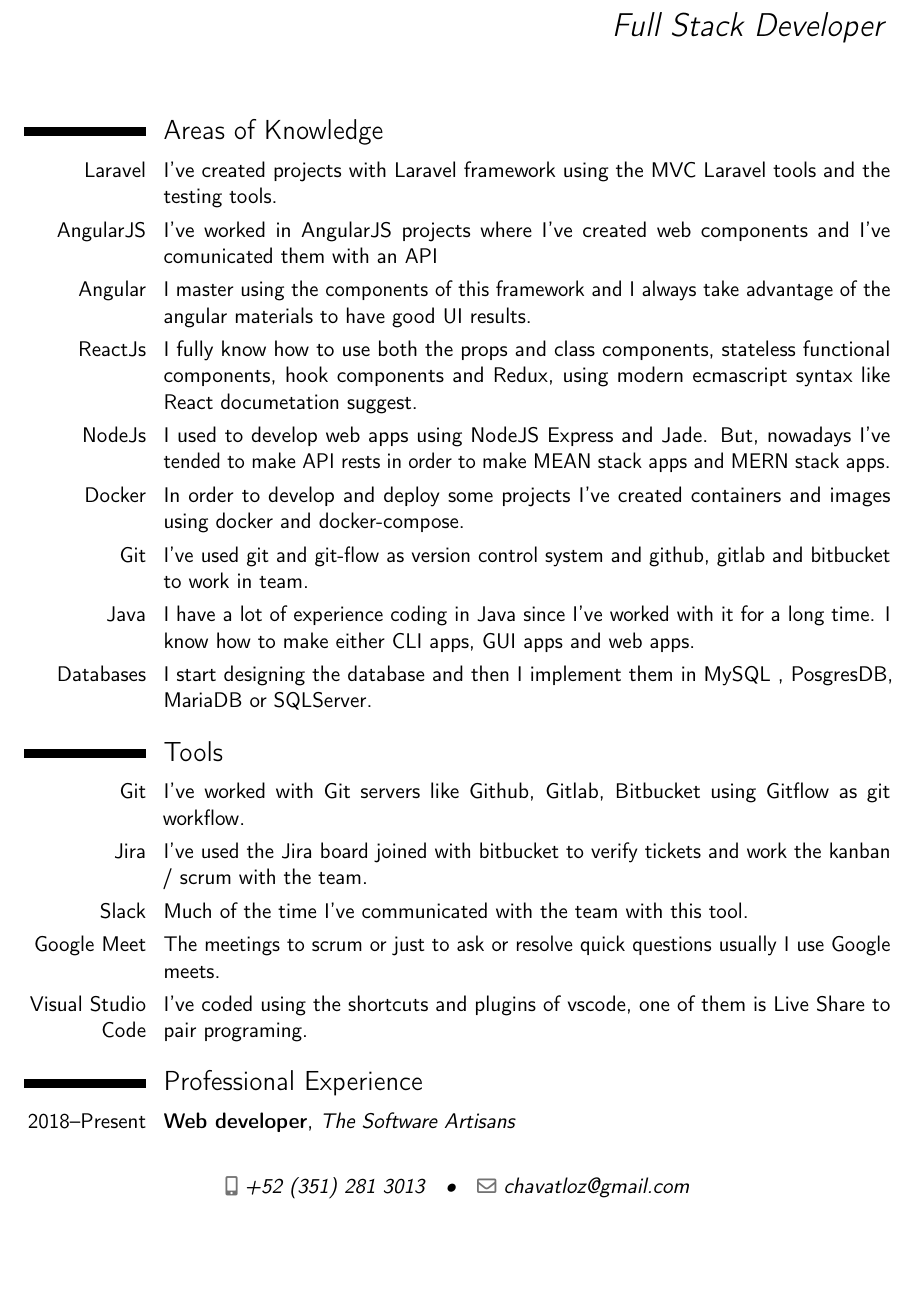
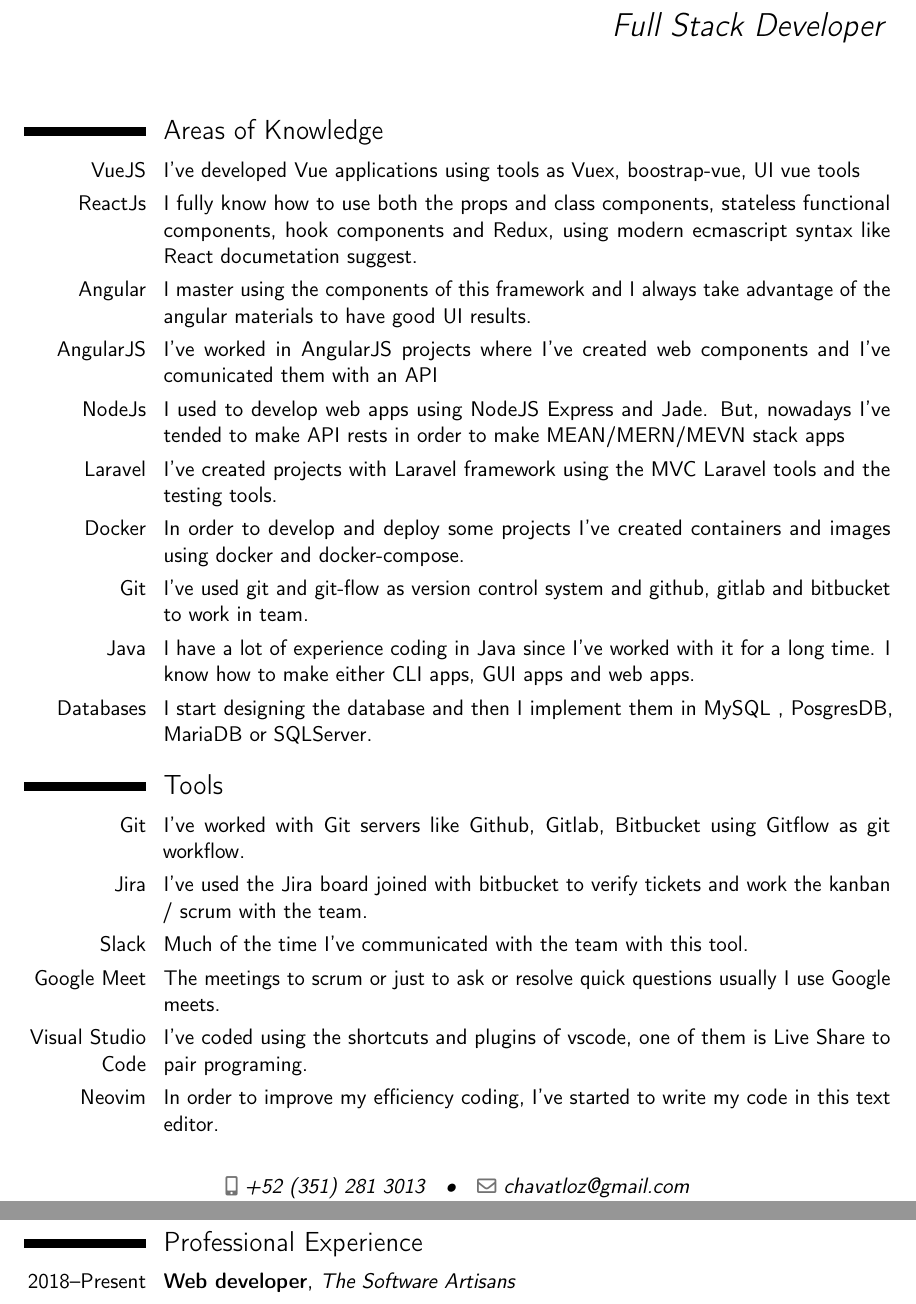
Before and after one commit to ChavaTI/resume, a LaTeX CV (CV.tex): part of page 1 of 2 before the commit and two parts of pages 1 and 2 of 2 after it, the two joined at a grey line, cut so that both start at the same text, the shorter picture padded with empty space. Compiled offline with pdfLaTeX.

Commit message:
unosquare resume

```diff
--- a/CV.tex
+++ b/CV.tex
@@ -1,7 +1,7 @@
 \documentclass[11pt,a4paper,sans]{moderncv}
 
 \moderncvstyle{casual}
-\moderncvcolor{blue}
+\moderncvcolor{green}
 \renewcommand{\familydefault}{\sfdefault}
 \nopagenumbers{}
 
@@ -25,11 +25,12 @@
 \makecvtitle
 
 \section{Areas of Knowledge}
+\cvitem{VueJS}{I've developed Vue applications using tools as Vuex, boostrap-vue, UI vue tools}
+\cvitem{ReactJs}{I fully know how to use both the props and class components, stateless functional components, hook components and Redux, using modern ecmascript syntax like React documetation suggest.}
+\cvitem{Angular}{I master using the components of this framework and I always take advantage of the angular materials to have good UI results.}
+\cvitem{AngularJS}{I've worked in AngularJS projects where I've created web components and I've comunicated them with an API}
+\cvitem{NodeJs}{I used to develop web apps using NodeJS Express and Jade. But, nowadays I’ve tended to make API rests in order to make MEAN/MERN/MEVN stack apps}
 \cvitem{Laravel}{I've created projects with Laravel framework using the MVC Laravel tools and the testing tools.}
-\cvitem{AngularJS}{I've worked in AngularJS projects where I've created web components and I've comunicated them with an API}
-\cvitem{Angular}{I master using the components of this framework and I always take advantage of the angular materials to have good UI results.}
-\cvitem{ReactJs}{I fully know how to use both the props and class components, stateless functional components, hook components and Redux, using modern ecmascript syntax like React documetation suggest.}
-\cvitem{NodeJs}{I used to develop web apps using NodeJS Express and Jade. But, nowadays I’ve tended to make API rests in order to make MEAN stack apps and MERN stack apps.}
 \cvitem{Docker}{In order to develop and deploy some projects I've created containers and images using docker and docker-compose.}
 \cvitem{Git}{I've used git and git-flow as version control system and github, gitlab and bitbucket to work in team.}
 \cvitem{Java}{I have a lot of experience coding in Java since I’ve worked with it for a long time. I know how to make either CLI apps, GUI apps and web apps.}
@@ -41,6 +42,7 @@
 \cvitem{Slack}{Much of the time I've communicated with the team with this tool.}
 \cvitem{Google Meet}{The meetings to scrum or just to ask or resolve quick questions usually I use Google meets.}
 \cvitem{Visual Studio Code}{I've coded using the shortcuts and plugins of vscode, one of them is Live Share to pair programing.}
+\cvitem{Neovim}{In order to improve my efficiency coding, I've started to write my code in this text editor.}
 
 \section{Professional Experience}
 \cventry{2018--Present}{Web developer}{The Software Artisans}{}{}{}
```
Also changed, not shown: CV.pdf, CV.tex (2 more changed lines), 5 other files.
